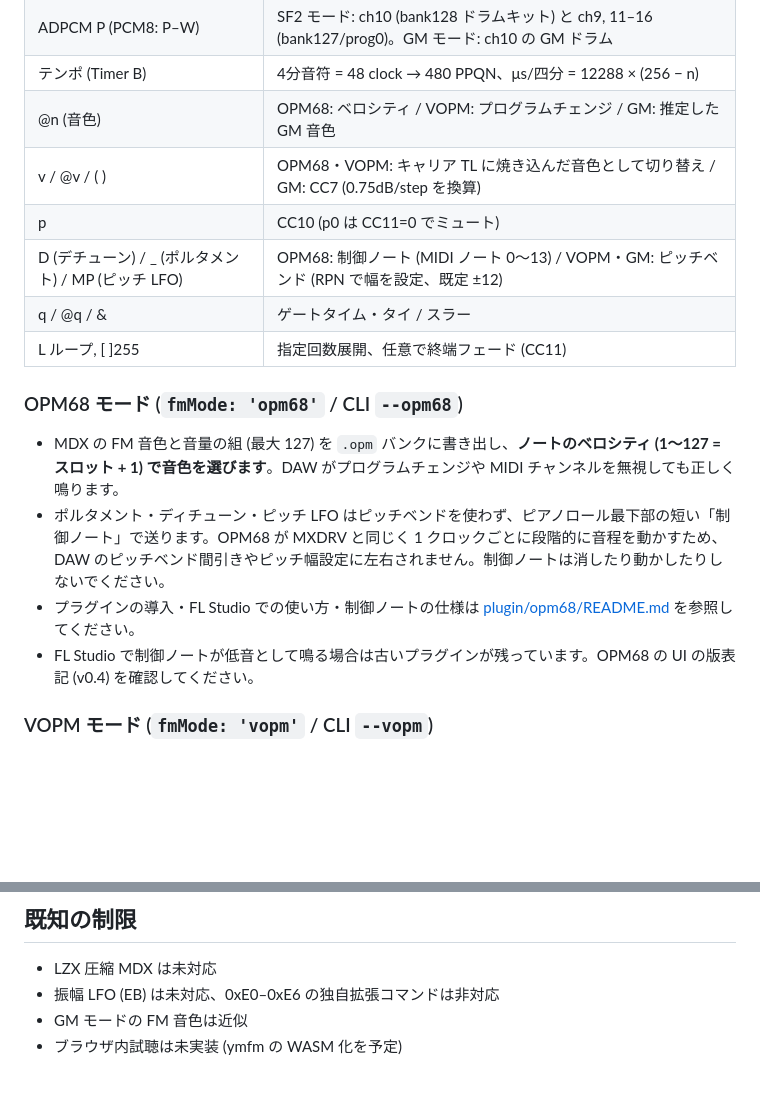
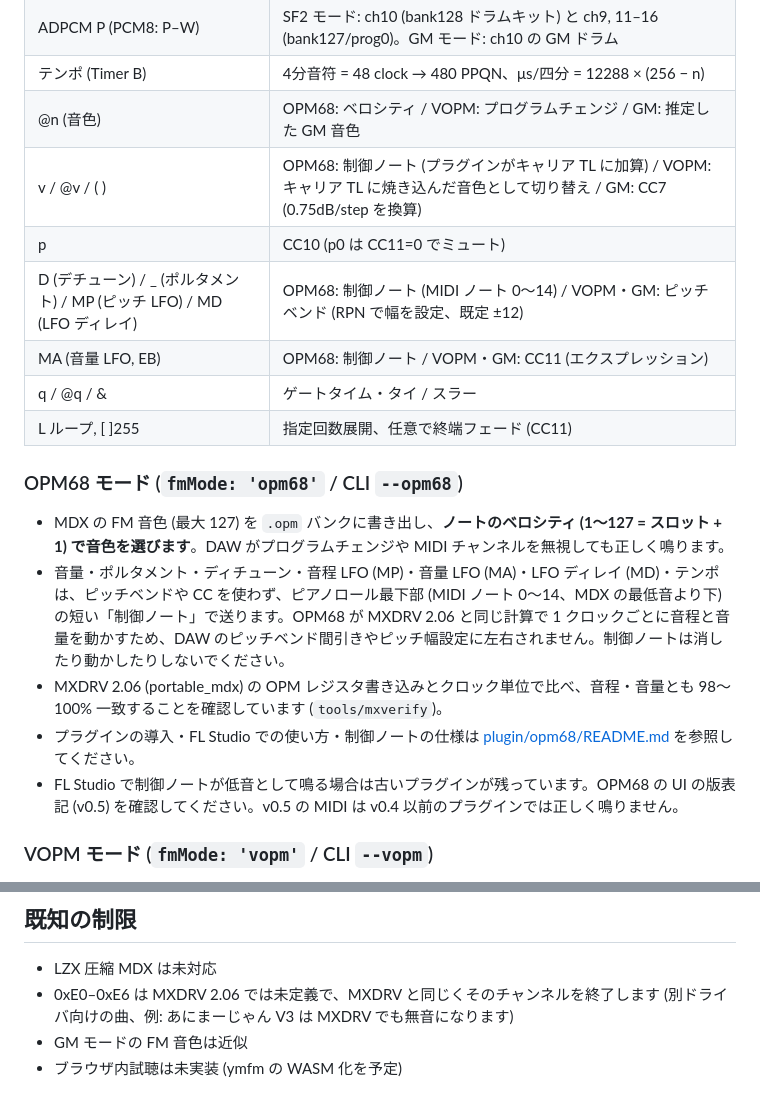
Before and after one commit to YosAwed/MDXPCM2MIDI, a Markdown page: README.md, 2 parts joined by grey strips. GitHub-like rendering; blank space fills up the shorter version.

Commit message:
README: document amplitude LFO, control notes 0-14, E0-E6 handling
Co-Authored-By: Claude Opus 5.5 <noreply@anthropic.com>
Claude-Session: https://claude.ai/code/session_01PXpst1E9F6afMrm4JDZ3pK

```diff
--- a/README.md
+++ b/README.md
@@ -65,18 +65,20 @@ node corpus.mjs summary out.jsonl
 | ADPCM P (PCM8: P–W) | SF2 モード: ch10 (bank128 ドラムキット) と ch9, 11–16 (bank127/prog0)。GM モード: ch10 の GM ドラム |
 | テンポ (Timer B) | 4分音符 = 48 clock → 480 PPQN、μs/四分 = 12288 × (256 − n) |
 | @n (音色) | OPM68: ベロシティ / VOPM: プログラムチェンジ / GM: 推定した GM 音色 |
-| v / @v / ( ) | OPM68・VOPM: キャリア TL に焼き込んだ音色として切り替え / GM: CC7 (0.75dB/step を換算) |
+| v / @v / ( ) | OPM68: 制御ノート (プラグインがキャリア TL に加算) / VOPM: キャリア TL に焼き込んだ音色として切り替え / GM: CC7 (0.75dB/step を換算) |
 | p | CC10 (p0 は CC11=0 でミュート) |
-| D (デチューン) / _ (ポルタメント) / MP (ピッチ LFO) | OPM68: 制御ノート (MIDI ノート 0〜13) / VOPM・GM: ピッチベンド (RPN で幅を設定、既定 ±12) |
+| D (デチューン) / _ (ポルタメント) / MP (ピッチ LFO) / MD (LFO ディレイ) | OPM68: 制御ノート (MIDI ノート 0〜14) / VOPM・GM: ピッチベンド (RPN で幅を設定、既定 ±12) |
+| MA (音量 LFO, EB) | OPM68: 制御ノート / VOPM・GM: CC11 (エクスプレッション) |
 | q / @q / & | ゲートタイム・タイ / スラー |
 | L ループ, [ ]255 | 指定回数展開、任意で終端フェード (CC11) |
 
 ### OPM68 モード (`fmMode: 'opm68'` / CLI `--opm68`)
 
-- MDX の FM 音色と音量の組 (最大 127) を `.opm` バンクに書き出し、**ノートのベロシティ (1〜127 = スロット + 1) で音色を選びます**。DAW がプログラムチェンジや MIDI チャンネルを無視しても正しく鳴ります。
-- ポルタメント・ディチューン・ピッチ LFO はピッチベンドを使わず、ピアノロール最下部の短い「制御ノート」で送ります。OPM68 が MXDRV と同じく 1 クロックごとに段階的に音程を動かすため、DAW のピッチベンド間引きやピッチ幅設定に左右されません。制御ノートは消したり動かしたりしないでください。
+- MDX の FM 音色 (最大 127) を `.opm` バンクに書き出し、**ノートのベロシティ (1〜127 = スロット + 1) で音色を選びます**。DAW がプログラムチェンジや MIDI チャンネルを無視しても正しく鳴ります。
+- 音量・ポルタメント・ディチューン・音程 LFO (MP)・音量 LFO (MA)・LFO ディレイ (MD)・テンポは、ピッチベンドや CC を使わず、ピアノロール最下部 (MIDI ノート 0〜14、MDX の最低音より下) の短い「制御ノート」で送ります。OPM68 が MXDRV 2.06 と同じ計算で 1 クロックごとに音程と音量を動かすため、DAW のピッチベンド間引きやピッチ幅設定に左右されません。制御ノートは消したり動かしたりしないでください。
+- MXDRV 2.06 (portable_mdx) の OPM レジスタ書き込みとクロック単位で比べ、音程・音量とも 98〜100% 一致することを確認しています (`tools/mxverify`)。
 - プラグインの導入・FL Studio での使い方・制御ノートの仕様は [plugin/opm68/README.md](plugin/opm68/README.md) を参照してください。
-- FL Studio で制御ノートが低音として鳴る場合は古いプラグインが残っています。OPM68 の UI の版表記 (v0.4) を確認してください。
+- FL Studio で制御ノートが低音として鳴る場合は古いプラグインが残っています。OPM68 の UI の版表記 (v0.5) を確認してください。v0.5 の MIDI は v0.4 以前のプラグインでは正しく鳴りません。
 
 ### VOPM モード (`fmMode: 'vopm'` / CLI `--vopm`)
 
@@ -93,7 +95,7 @@ node corpus.mjs summary out.jsonl
 ## 既知の制限
 
 - LZX 圧縮 MDX は未対応
-- 振幅 LFO (EB) は未対応、0xE0–0xE6 の独自拡張コマンドは非対応
+- 0xE0–0xE6 は MXDRV 2.06 では未定義で、MXDRV と同じくそのチャンネルを終了します (別ドライバ向けの曲、例: あにまーじゃん V3 は MXDRV でも無音になります)
 - GM モードの FM 音色は近似
 - ブラウザ内試聴は未実装 (ymfm の WASM 化を予定)
 
```
